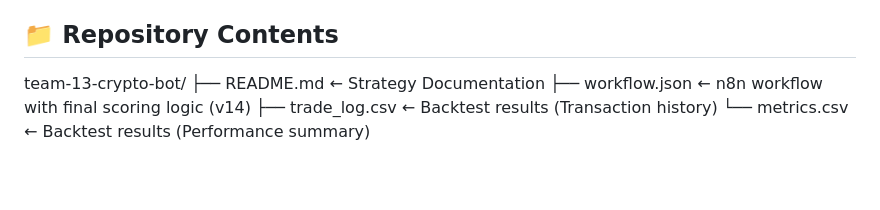
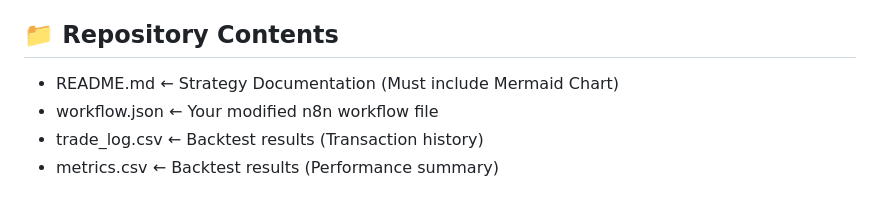
Before and after one commit to ShpilevaLV/research_seminars, a Markdown page: week_3_seminar/readme.md, the part around the change. Rendered like a GitHub page.

```diff
--- a/week_3_seminar/readme.md
+++ b/week_3_seminar/readme.md
@@ -69,8 +69,7 @@ graph TD
 
 ## 📁 Repository Contents
 
-team-13-crypto-bot/
-├── README.md              ← Strategy Documentation
-├── workflow.json          ← n8n workflow with final scoring logic (v14)
-├── trade_log.csv          ← Backtest results (Transaction history)
-└── metrics.csv            ← Backtest results (Performance summary)
+- README.md              ← Strategy Documentation (Must include Mermaid Chart)
+- workflow.json          ← Your modified n8n workflow file
+- trade_log.csv          ← Backtest results (Transaction history)
+- metrics.csv            ← Backtest results (Performance summary)
```
